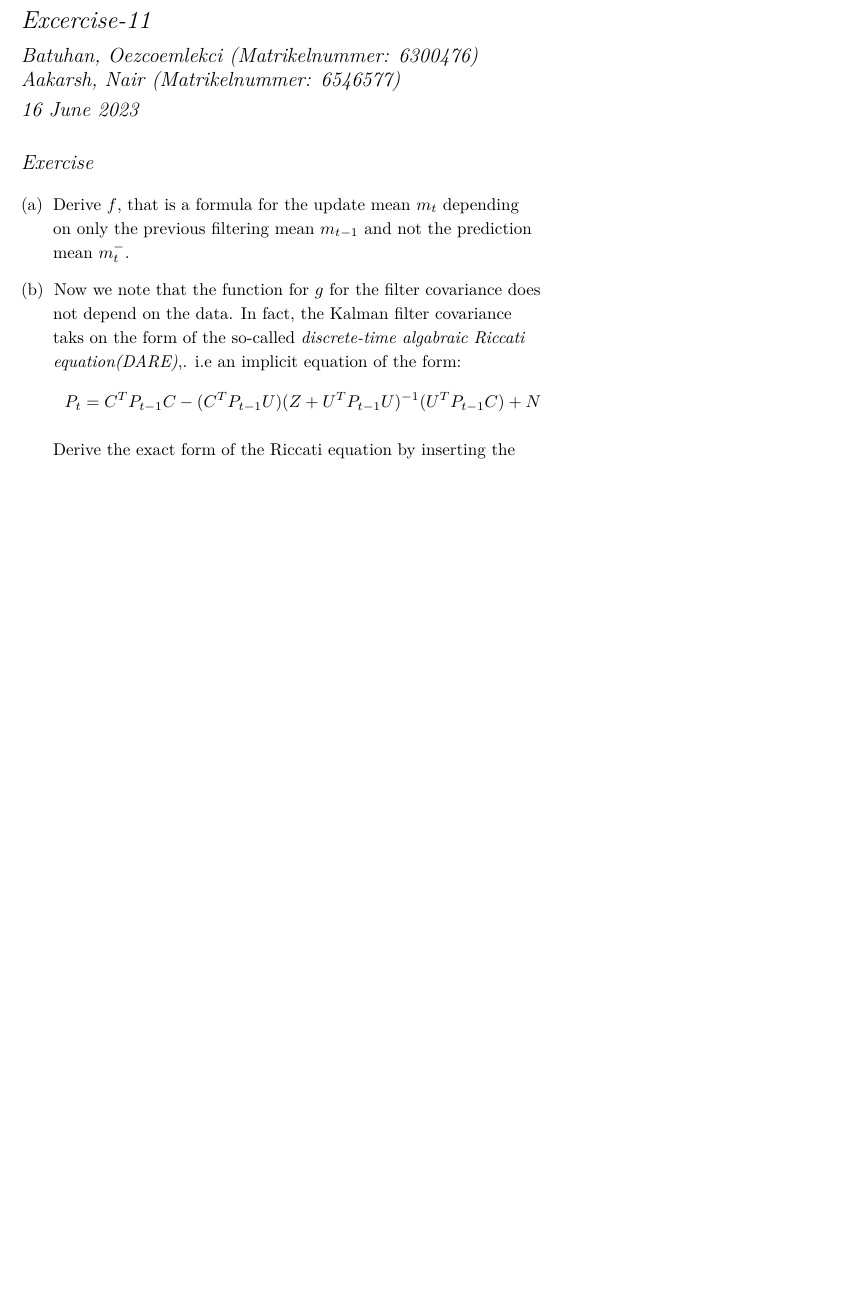
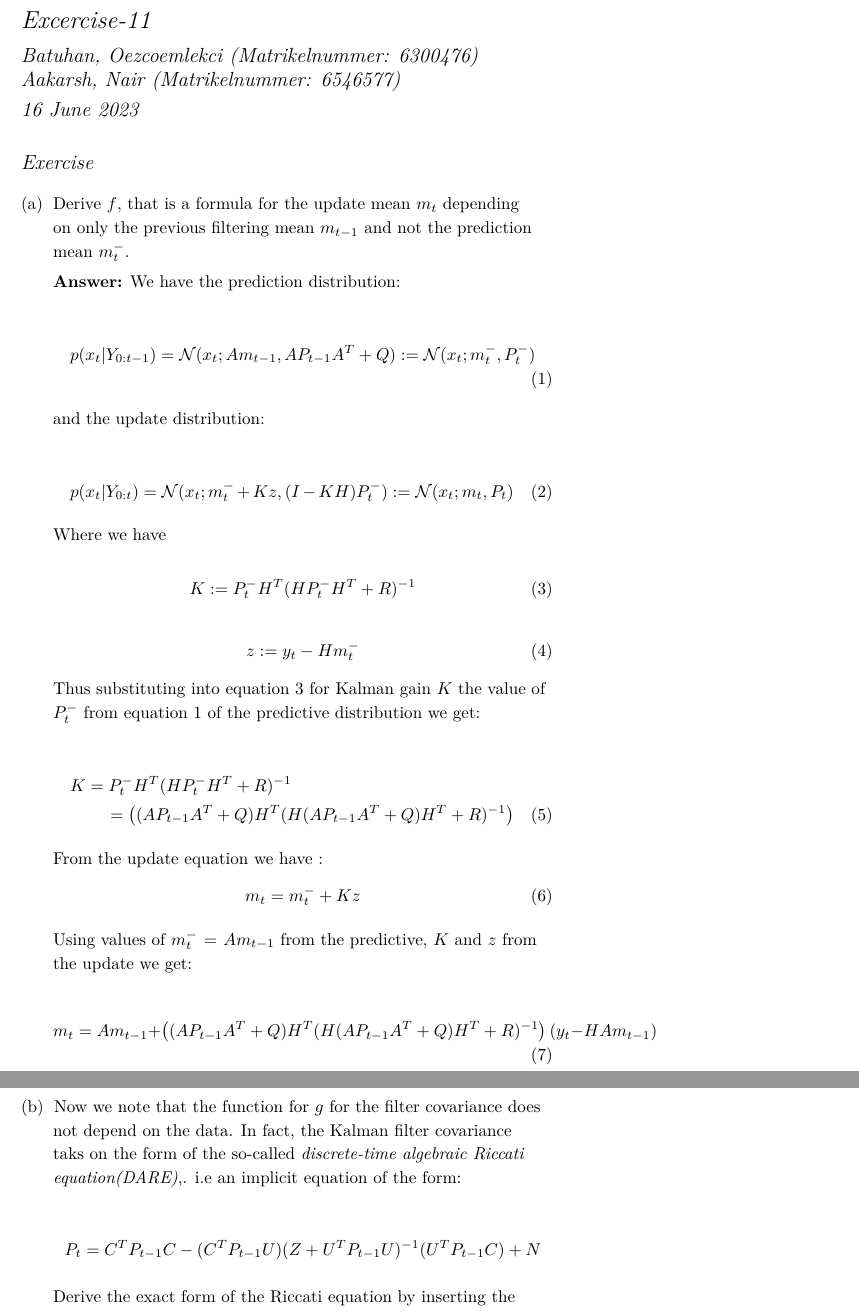
Before and after one commit to Bozcomlekci/PML, a LaTeX document (ex11/theory/ex-11.tex): part of page 1 of 4 before the commit and two parts of pages 1 and 2 of 5 after it, the two joined at a grey line, cut so that both start at the same text, the shorter picture padded with empty space. Compiled offline with XeLaTeX; a LaTeX package or settings file that is missing is left out.

Commit message:
Adding 1.a placeholder.

```diff
--- a/ex11/theory/ex-11.tex
+++ b/ex11/theory/ex-11.tex
@@ -64,7 +64,54 @@
 \begin{enumerate}[(a)]
     \item Derive $f$, that is a formula for the update mean $m_t$ depending on only the previous filtering mean $m_{t-1}$ and not the prediction mean $m_t^{-}$.
 
-    \item Now we note that the function for $g$  for the filter covariance does not depend on the data. In fact, the Kalman filter covariance taks on the form of the so-called \emph{discrete-time algabraic Riccati equation(DARE)},. i.e an implicit equation of the form:
+    \textbf{Answer:}
+    We have the prediction distribution:
+
+\begin{multline}
+   p(x_t | Y_{0:t-1}) = \mathcal{N}(x_t; Am_{t-1}, AP_{t-1}A^T + Q) := \mathcal{N}(x_t; m_t^{-}, P_t^{-})
+   \label{predictive_distribution}
+\end{multline}
+
+and the update distribution:
+
+\begin{multline}
+    p(x_t | Y_{0:t}) = \mathcal{N}(x_t; m_t^{-} + Kz, (I - KH) P^{-}_t) := \mathcal{N}(x_t; m_t, P_t)
+\end{multline}
+
+Where we have
+
+\begin{equation}
+    K:= P_t^{-} H^T (HP_t^{-}H^T + R)^{-1}
+    \label{kalman_gain}
+\end{equation}
+
+
+\begin{equation}
+    z := y_t - H m^{-}_t
+\end{equation}
+
+Thus substituting into equation \ref{kalman_gain} for Kalman gain $K$ the value of  $P_t^{-}$ from equation \ref{predictive_distribution} of the predictive distribution we get:
+
+\begin{multline}
+    K= P_t^{-} H^T (HP_t^{-}H^T + R)^{-1}  \\
+     = \left((AP_{t-1} A^T + Q) H^T ( H (AP_{t-1}A^T + Q) H^T + R)^{-1} \right)
+\end{multline}
+
+From the update equation we have :
+\begin{equation}
+    m_t = m^{-}_t + Kz
+\end{equation}
+
+Using values of $m^{-}_t = Am_{t-1}$ from the predictive,  $K$ and $z$ from the update we get:
+
+\begin{equation}
+m_t = Am_{t-1} + \left((AP_{t-1} A^T + Q) H^T ( H (AP_{t-1}A^T + Q) H^T + R)^{-1} \right)  (y_t - H A m_{t-1})
+\end{equation}
+
+
+
+    \item Now we note that the function for $g$  for the filter covariance does not depend on the data. In fact, the Kalman filter covariance taks on the form of the so-called \emph{discrete-time algebraic Riccati equation(DARE)},. i.e an implicit equation of the form:
+
     \begin{equation*}
         P_t = C^TP_{t-1}C - (C^T P_{t-1}U)(Z + U^TP_{t-1}U)^{-1}(U^TP_{t-1}C) + N
     \end{equation*}
```
Also changed, not shown: ex11/theory/ex-11.pdf, ex11/theory/ex-11.tex (2 more changed lines), 5 other files.
